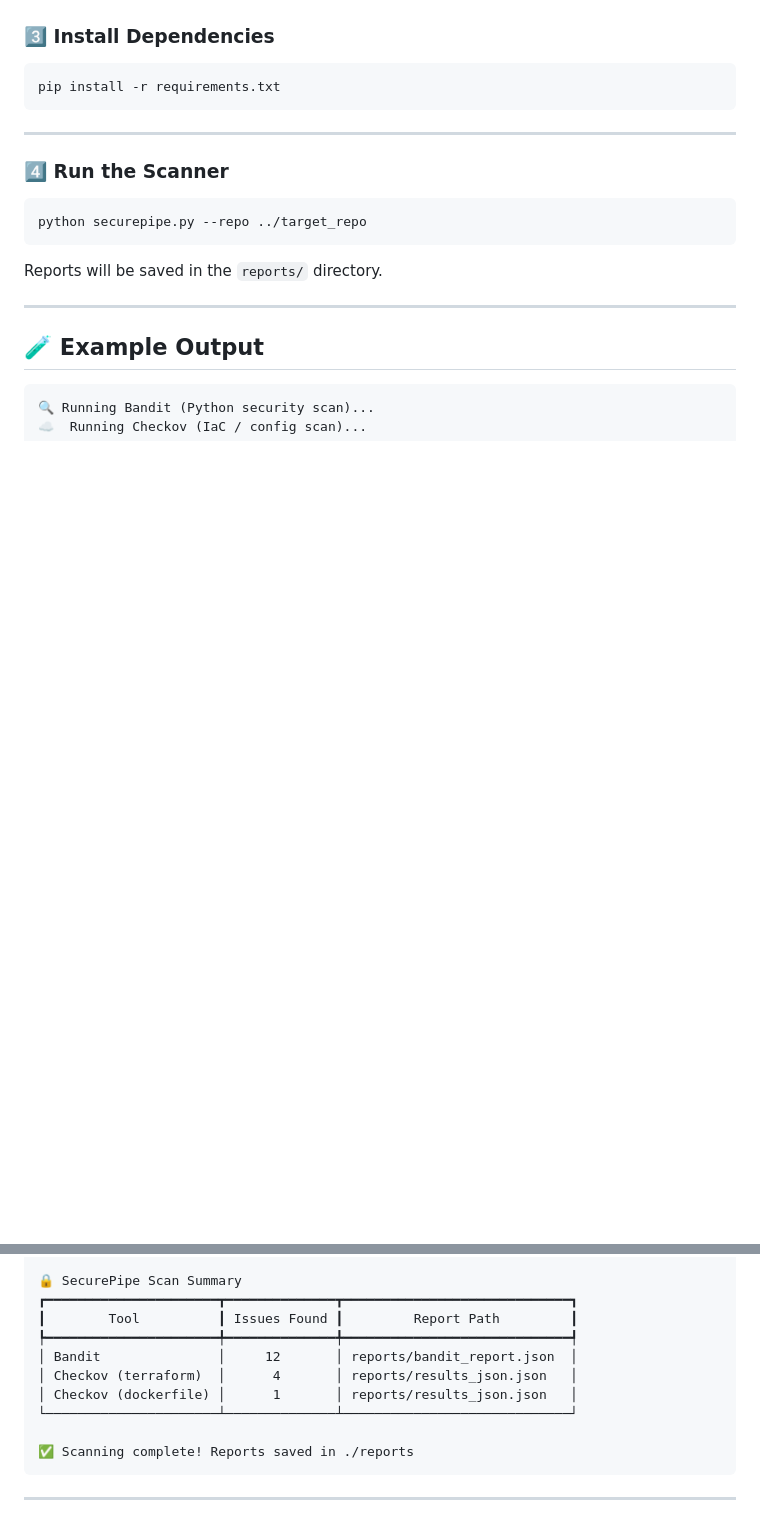
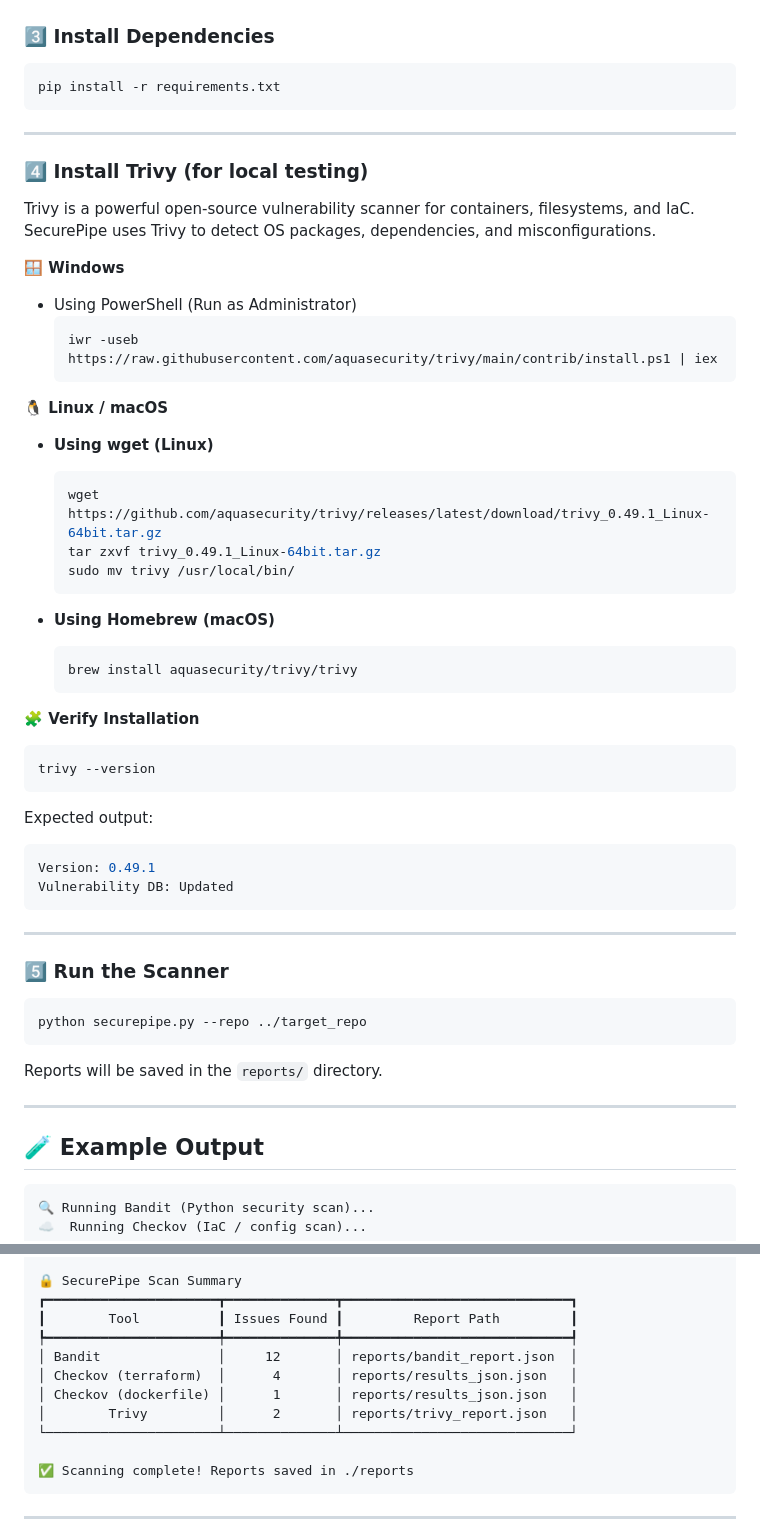
Before and after one commit to Swapnil-Chatterjee/SecurePipe, a Markdown page: README.md, 2 parts joined by grey strips. Rendered like a GitHub page; blank space fills up the shorter version.

````diff
--- a/README.md
+++ b/README.md
@@ -82,10 +82,45 @@ python -m venv venv
 ```bash
 pip install -r requirements.txt
 ```
-
 ---
 
-### 4️⃣ Run the Scanner
+### 4️⃣ Install Trivy (for local testing)
+
+Trivy is a powerful open-source vulnerability scanner for containers, filesystems, and IaC.
+SecurePipe uses Trivy to detect OS packages, dependencies, and misconfigurations.
+
+**🪟 Windows**
+- Using PowerShell (Run as Administrator)
+    ```bash
+    iwr -useb https://raw.githubusercontent.com/aquasecurity/trivy/main/contrib/install.ps1 | iex
+    ```
+
+**🐧 Linux / macOS**
+- **Using wget (Linux)**
+    ```bash
+    wget https://github.com/aquasecurity/trivy/releases/latest/download/trivy_0.49.1_Linux-64bit.tar.gz
+    tar zxvf trivy_0.49.1_Linux-64bit.tar.gz
+    sudo mv trivy /usr/local/bin/
+    ```
+
+- **Using Homebrew (macOS)**
+    ```bash
+    brew install aquasecurity/trivy/trivy
+    ```
+
+**🧩 Verify Installation**
+```bash
+trivy --version
+```
+
+Expected output:
+```bash
+Version: 0.49.1
+Vulnerability DB: Updated
+```
+---
+
+### 5️⃣ Run the Scanner
 
 ```bash
 python securepipe.py --repo ../target_repo
@@ -108,6 +143,7 @@ Reports will be saved in the `reports/` directory.
 │ Bandit               │     12       │ reports/bandit_report.json  │
 │ Checkov (terraform)  │      4       │ reports/results_json.json   │
 │ Checkov (dockerfile) │      1       │ reports/results_json.json   │
+│        Trivy         │      2       │ reports/trivy_report.json   │
 └──────────────────────┴──────────────┴─────────────────────────────┘
 
 ✅ Scanning complete! Reports saved in ./reports
````
